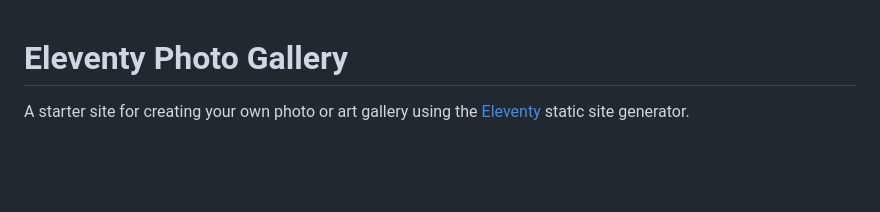
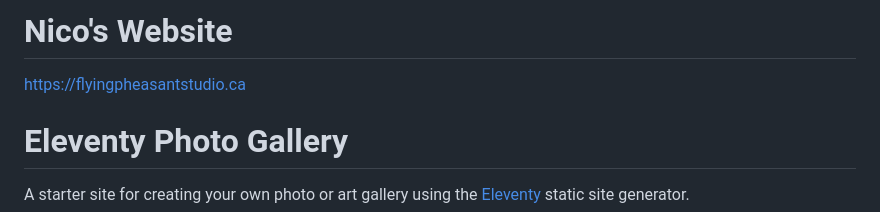
Before and after one commit to attasj/nico-eleventy, a Markdown page: README.md, the part around the change. GitHub-like rendering; blank space fills up the shorter version.

Commit message:
Link to site

```diff
--- a/README.md
+++ b/README.md
@@ -1,3 +1,7 @@
+# Nico's Website
+
+https://flyingpheasantstudio.ca
+
 # Eleventy Photo Gallery
 
 A starter site for creating your own photo or art gallery using the [Eleventy](https://github.com/11ty/eleventy) static site generator.
```
